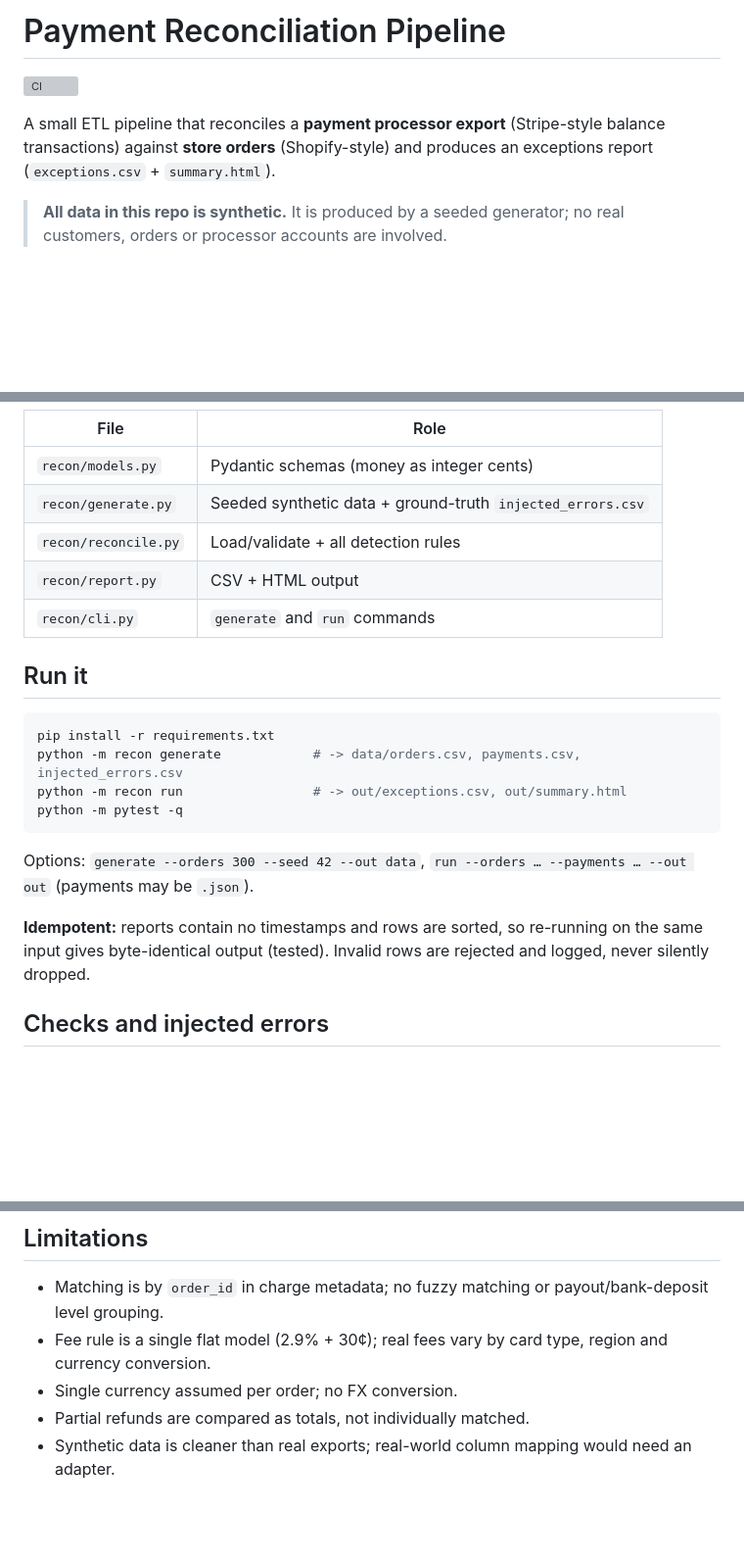
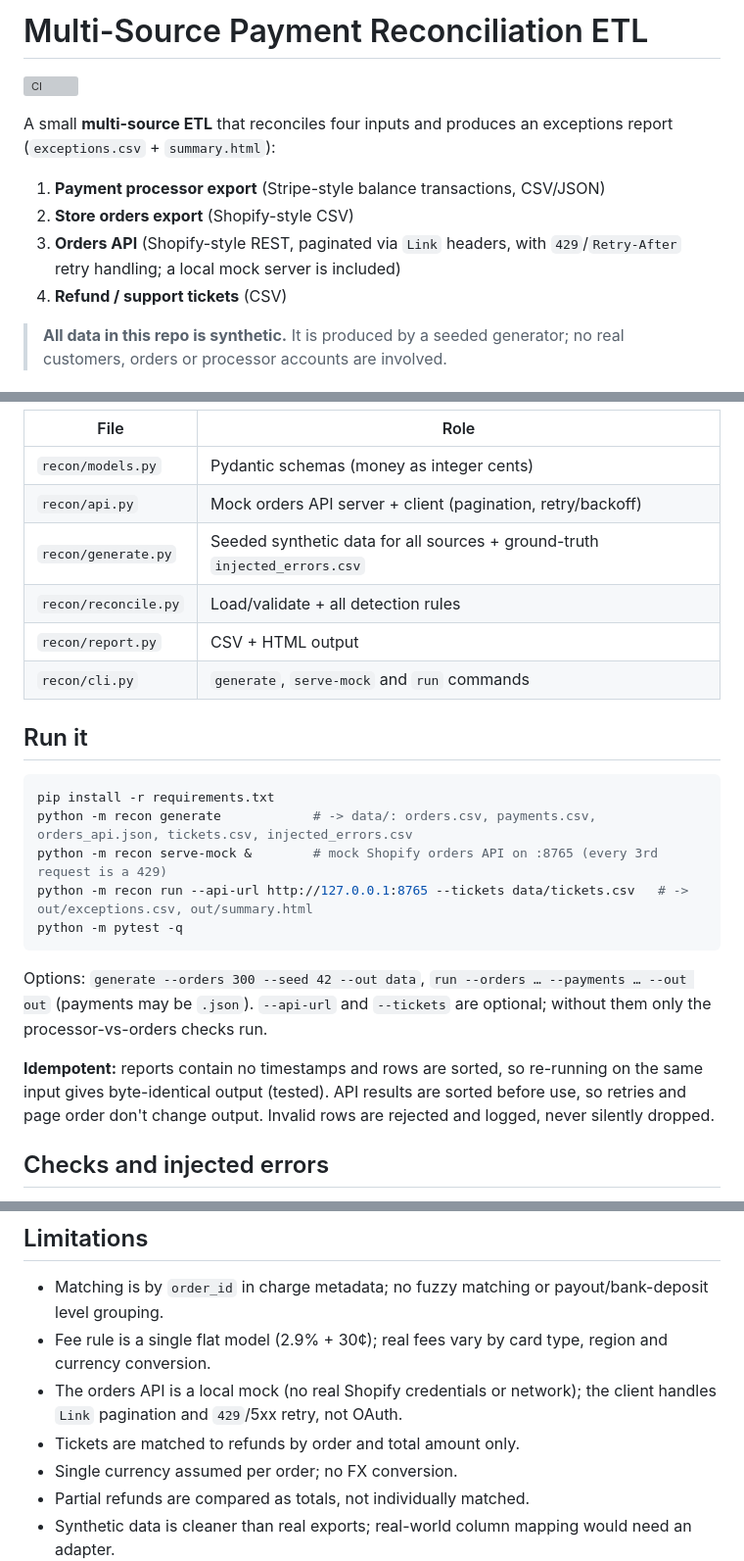
Before and after one commit to alfiochoa/payment-reconciliation-pipeline, a Markdown page: README.md, 3 parts joined by grey strips. Shown at 98% size. GitHub-like rendering; blank space fills up the shorter version; grey boxes are pictures that could not be loaded.

````diff
--- a/README.md
+++ b/README.md
@@ -1,8 +1,13 @@
-# Payment Reconciliation Pipeline
+# Multi-Source Payment Reconciliation ETL
 
 ![CI](https://github.com/alfiochoa/payment-reconciliation-pipeline/actions/workflows/ci.yml/badge.svg)
 
-A small ETL pipeline that reconciles a **payment processor export** (Stripe-style balance transactions) against **store orders** (Shopify-style) and produces an exceptions report (`exceptions.csv` + `summary.html`).
+A small **multi-source ETL** that reconciles four inputs and produces an exceptions report (`exceptions.csv` + `summary.html`):
+
+1. **Payment processor export** (Stripe-style balance transactions, CSV/JSON)
+2. **Store orders export** (Shopify-style CSV)
+3. **Orders API** (Shopify-style REST, paginated via `Link` headers, with `429`/`Retry-After` retry handling; a local mock server is included)
+4. **Refund / support tickets** (CSV)
 
 > **All data in this repo is synthetic.** It is produced by a seeded generator; no real customers, orders or processor accounts are involved.
 
@@ -27,23 +38,25 @@ flowchart LR
 | File | Role |
 |---|---|
 | `recon/models.py` | Pydantic schemas (money as integer cents) |
-| `recon/generate.py` | Seeded synthetic data + ground-truth `injected_errors.csv` |
+| `recon/api.py` | Mock orders API server + client (pagination, retry/backoff) |
+| `recon/generate.py` | Seeded synthetic data for all sources + ground-truth `injected_errors.csv` |
 | `recon/reconcile.py` | Load/validate + all detection rules |
 | `recon/report.py` | CSV + HTML output |
-| `recon/cli.py` | `generate` and `run` commands |
+| `recon/cli.py` | `generate`, `serve-mock` and `run` commands |
 
 ## Run it
 
 ```bash
 pip install -r requirements.txt
-python -m recon generate            # -> data/orders.csv, payments.csv, injected_errors.csv
-python -m recon run                 # -> out/exceptions.csv, out/summary.html
+python -m recon generate            # -> data/: orders.csv, payments.csv, orders_api.json, tickets.csv, injected_errors.csv
+python -m recon serve-mock &        # mock Shopify orders API on :8765 (every 3rd request is a 429)
+python -m recon run --api-url http://127.0.0.1:8765 --tickets data/tickets.csv   # -> out/exceptions.csv, out/summary.html
 python -m pytest -q
 ```
 
-Options: `generate --orders 300 --seed 42 --out data`, `run --orders … --payments … --out out` (payments may be `.json`).
+Options: `generate --orders 300 --seed 42 --out data`, `run --orders … --payments … --out out` (payments may be `.json`). `--api-url` and `--tickets` are optional; without them only the processor-vs-orders checks run.
 
-**Idempotent:** reports contain no timestamps and rows are sorted, so re-running on the same input gives byte-identical output (tested). Invalid rows are rejected and logged, never silently dropped.
+**Idempotent:** reports contain no timestamps and rows are sorted, so re-running on the same input gives byte-identical output (tested). API results are sorted before use, so retries and page order don't change output. Invalid rows are rejected and logged, never silently dropped.
 
 ## Checks and injected errors
 
@@ -81,6 +98,8 @@ One row per error type from `out/exceptions.csv` (amounts in currency units; the
 
 - Matching is by `order_id` in charge metadata; no fuzzy matching or payout/bank-deposit level grouping.
 - Fee rule is a single flat model (2.9% + 30¢); real fees vary by card type, region and currency conversion.
+- The orders API is a local mock (no real Shopify credentials or network); the client handles `Link` pagination and `429`/5xx retry, not OAuth.
+- Tickets are matched to refunds by order and total amount only.
 - Single currency assumed per order; no FX conversion.
 - Partial refunds are compared as totals, not individually matched.
 - Synthetic data is cleaner than real exports; real-world column mapping would need an adapter.
````
Also changed, not shown: other parts of README.md (+12 -2 lines), docs/summary.png, 7 other files.
